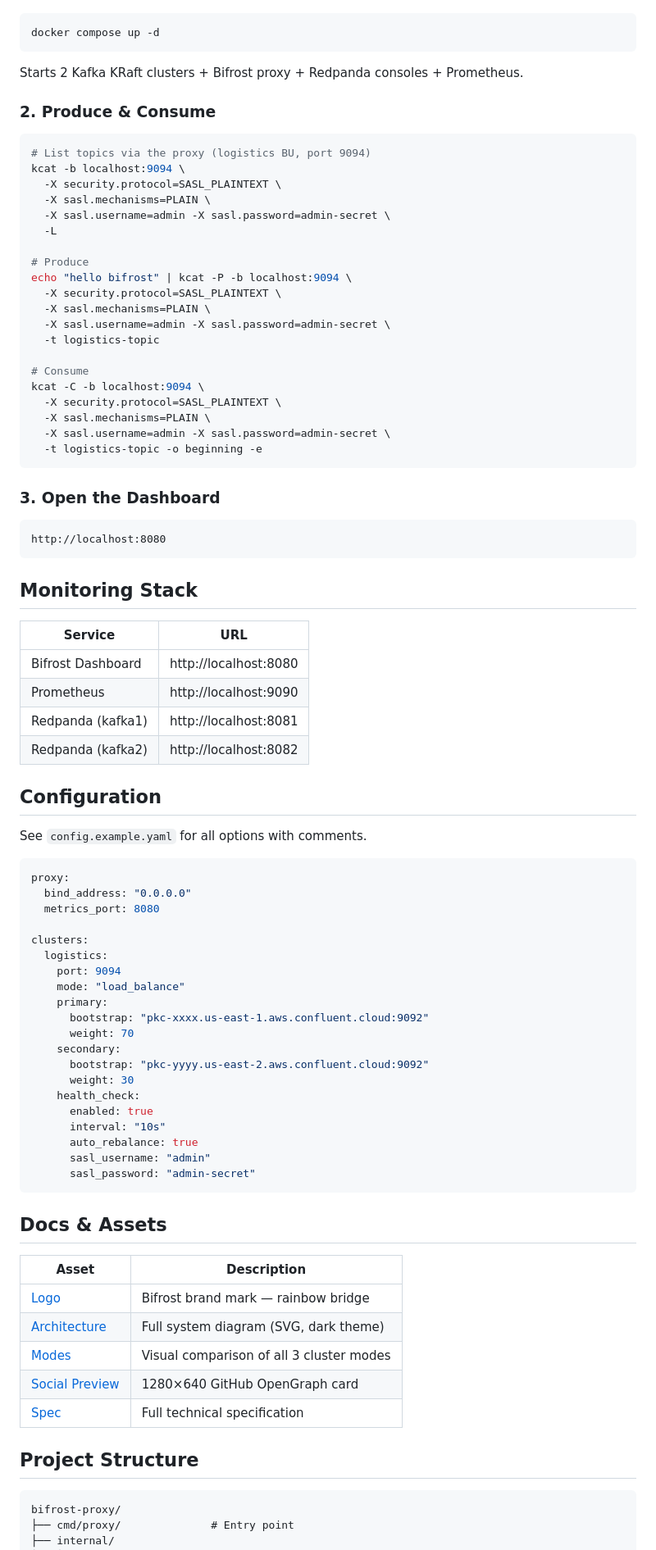
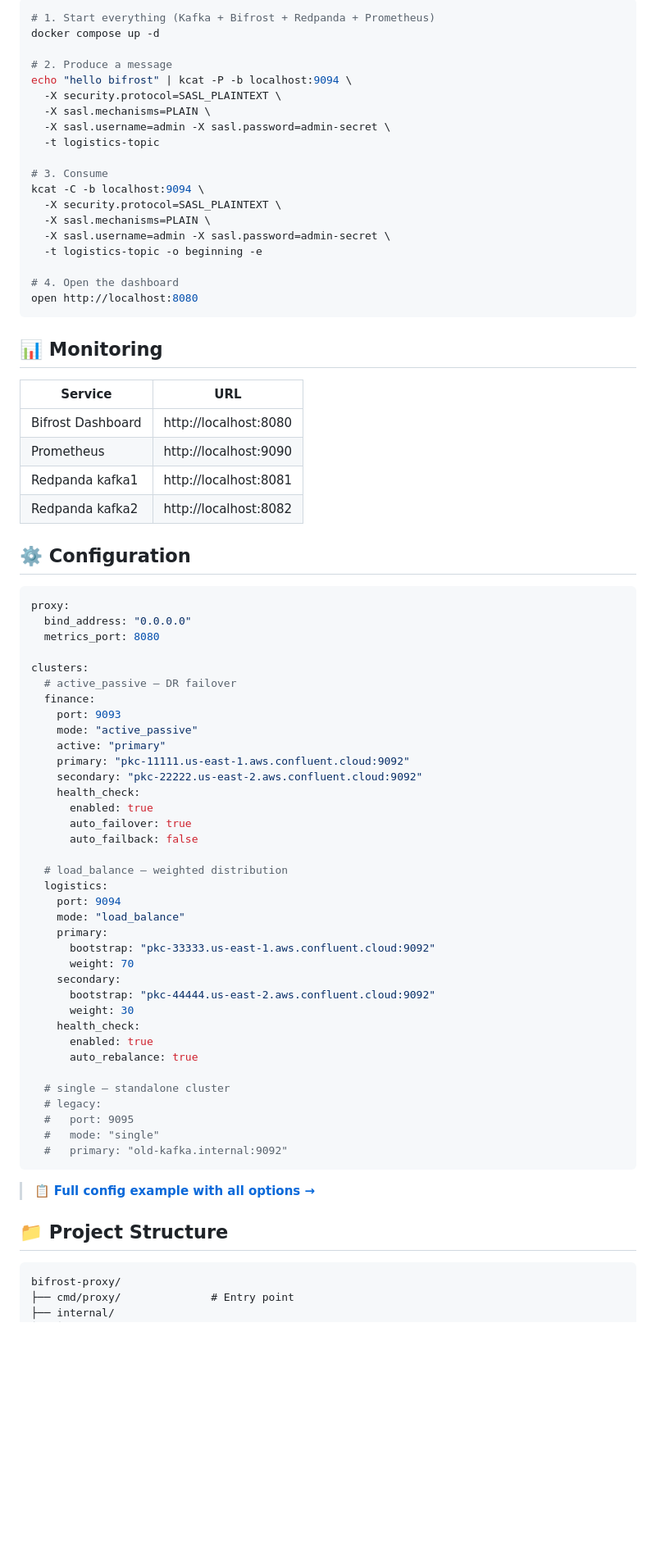
Before and after one commit to vfolgosa/bifrost-proxy, a Markdown page: README.md, the part around one of its changes. Shown at 82% size. GitHub-like rendering; blank space fills up the shorter version.

````diff
--- a/README.md
+++ b/README.md
@@ -80,53 +34,36 @@
 
 ```bash
+# 1. Start everything (Kafka + Bifrost + Redpanda + Prometheus)
 docker compose up -d
-```
 
-Starts 2 Kafka KRaft clusters + Bifrost proxy + Redpanda consoles + Prometheus.
-
-### 2. Produce & Consume
-
-```bash
-# List topics via the proxy (logistics BU, port 9094)
-kcat -b localhost:9094 \
-  -X security.protocol=SASL_PLAINTEXT \
-  -X sasl.mechanisms=PLAIN \
-  -X sasl.username=admin -X sasl.password=admin-secret \
-  -L
-
-# Produce
+# 2. Produce a message
 echo "hello bifrost" | kcat -P -b localhost:9094 \
   -X security.protocol=SASL_PLAINTEXT \
   -X sasl.mechanisms=PLAIN \
   -X sasl.username=admin -X sasl.password=admin-secret \
   -t logistics-topic
 
-# Consume
+# 3. Consume
 kcat -C -b localhost:9094 \
   -X security.protocol=SASL_PLAINTEXT \
   -X sasl.mechanisms=PLAIN \
   -X sasl.username=admin -X sasl.password=admin-secret \
   -t logistics-topic -o beginning -e
+
+# 4. Open the dashboard
+open http://localhost:8080
 ```
 
-### 3. Open the Dashboard
-
-```
-http://localhost:8080
-```
-
-## Monitoring Stack
+## 📊 Monitoring
 
 | Service | URL |
 |---------|-----|
 | Bifrost Dashboard | http://localhost:8080 |
 | Prometheus | http://localhost:9090 |
-| Redpanda (kafka1) | http://localhost:8081 |
-| Redpanda (kafka2) | http://localhost:8082 |
+| Redpanda kafka1 | http://localhost:8081 |
+| Redpanda kafka2 | http://localhost:8082 |
 
-## Configuration
-
-See `config.example.yaml` for all options with comments.
+## ⚙️ Configuration
 
 ```yaml
 proxy:
@@ -134,34 +71,42 @@ proxy:
   metrics_port: 8080
 
 clusters:
+  # active_passive — DR failover
+  finance:
+    port: 9093
+    mode: "active_passive"
+    active: "primary"
+    primary: "pkc-11111.us-east-1.aws.confluent.cloud:9092"
+    secondary: "pkc-22222.us-east-2.aws.confluent.cloud:9092"
+    health_check:
+      enabled: true
+      auto_failover: true
+      auto_failback: false
+
+  # load_balance — weighted distribution
   logistics:
     port: 9094
     mode: "load_balance"
     primary:
-      bootstrap: "pkc-xxxx.us-east-1.aws.confluent.cloud:9092"
+      bootstrap: "pkc-33333.us-east-1.aws.confluent.cloud:9092"
       weight: 70
     secondary:
-      bootstrap: "pkc-yyyy.us-east-2.aws.confluent.cloud:9092"
+      bootstrap: "pkc-44444.us-east-2.aws.confluent.cloud:9092"
       weight: 30
     health_check:
       enabled: true
-      interval: "10s"
       auto_rebalance: true
-      sasl_username: "admin"
-      sasl_password: "admin-secret"
+
+  # single — standalone cluster
+  # legacy:
+  #   port: 9095
+  #   mode: "single"
+  #   primary: "old-kafka.internal:9092"
 ```
 
-## Docs & Assets
+> 📋 **[Full config example with all options →](config.example.yaml)**
 
-| Asset | Description |
-|-------|-------------|
-| [Logo](docs/logo.html) | Bifrost brand mark — rainbow bridge |
-| [Architecture](docs/architecture.html) | Full system diagram (SVG, dark theme) |
-| [Modes](docs/modes.html) | Visual comparison of all 3 cluster modes |
-| [Social Preview](docs/social-preview.html) | 1280×640 GitHub OpenGraph card |
-| [Spec](docs/proxy-spec.md) | Full technical specification |
-
-## Project Structure
+## 📁 Project Structure
 
 ```
 bifrost-proxy/
````
Also changed, not shown: other parts of README.md (+31 -71 lines).
